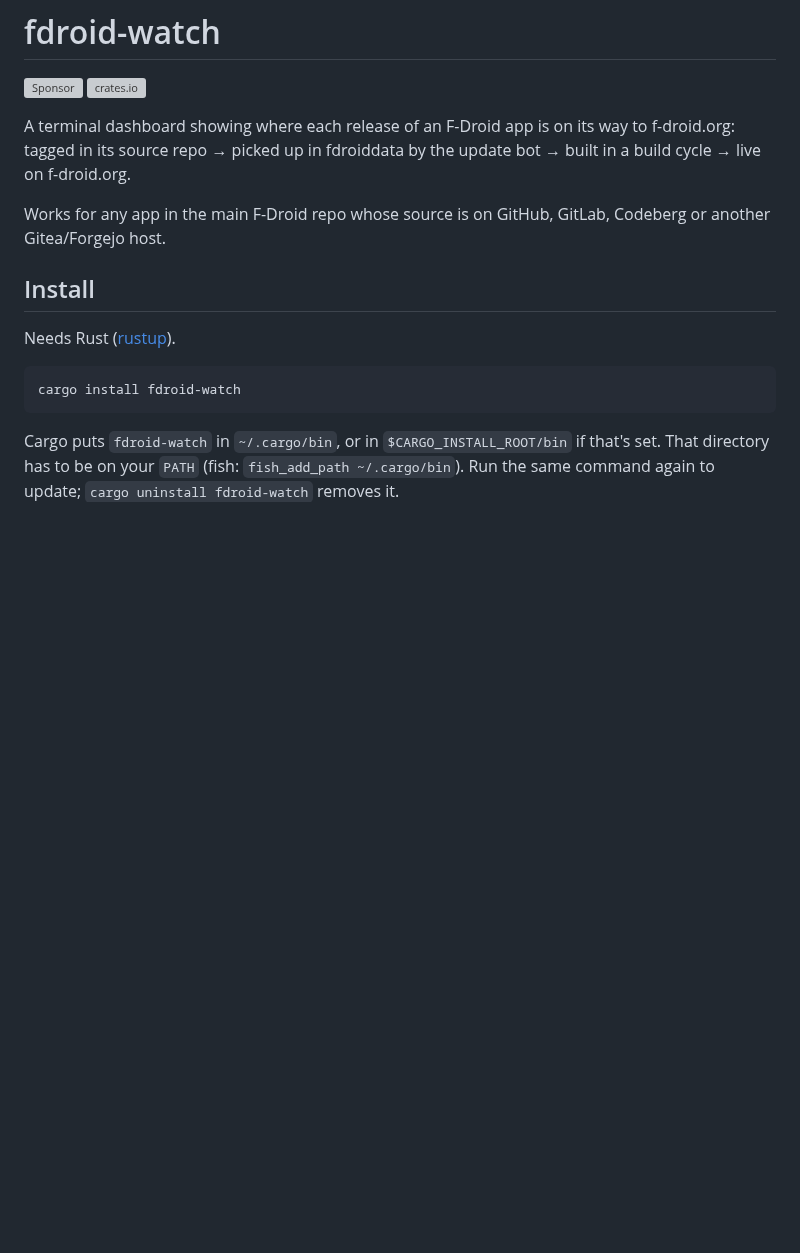
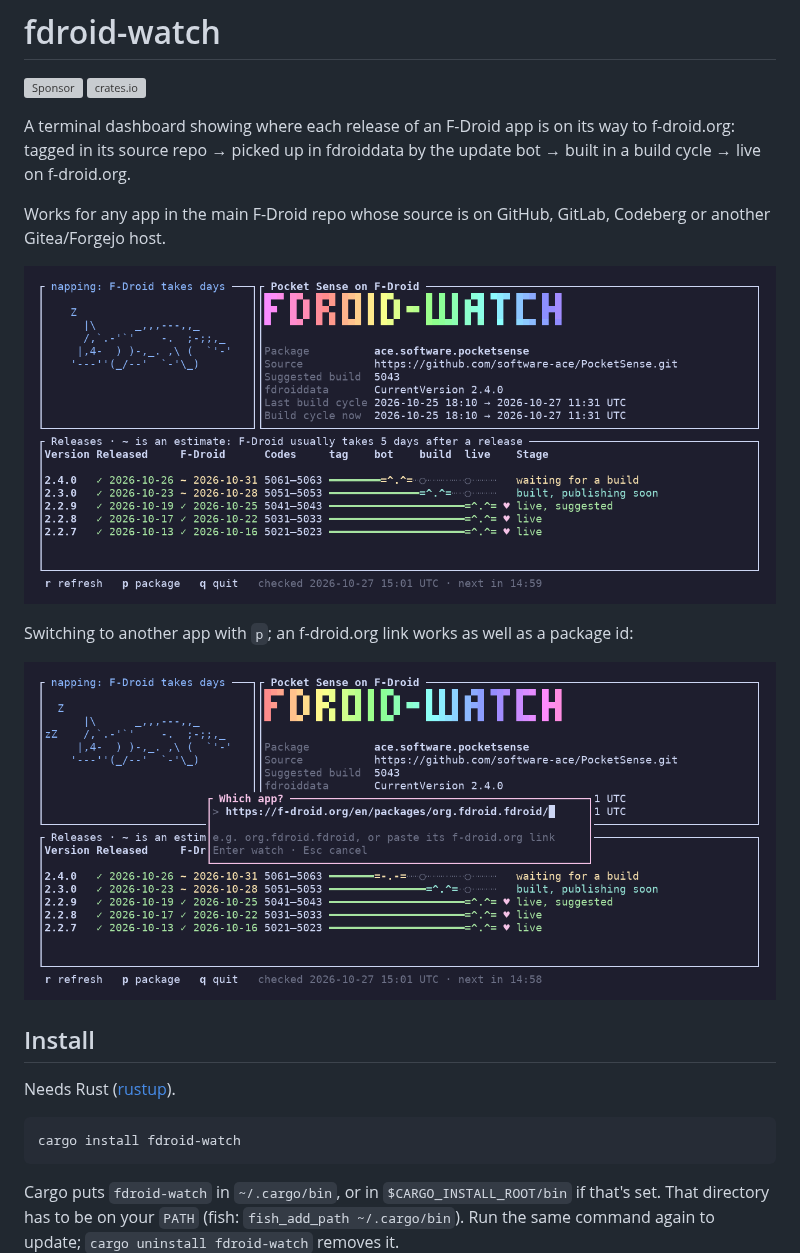
Before and after one commit to software-ace/fdroid-watch, a Markdown page: README.md, the part around the change. Drawn GitHub-style; pictures changed too: screenshots/dashboard.png (added), screenshots/prompt.png (added); blank space fills up the shorter version; grey boxes are pictures that could not be loaded.

Commit message:
README: screenshots of Pocket Sense and the app prompt; kept out of the crate.

```diff
--- a/README.md
+++ b/README.md
@@ -7,6 +7,12 @@ A terminal dashboard showing where each release of an F-Droid app is on its way
 tagged in its source repo → picked up in fdroiddata by the update bot → built in a build cycle → live on f-droid.org.
 
 Works for any app in the main F-Droid repo whose source is on GitHub, GitLab, Codeberg or another Gitea/Forgejo host.
+
+![fdroid-watch watching Pocket Sense: 2.4.0 waiting for a build, 2.3.0 built, older versions live](screenshots/dashboard.png)
+
+Switching to another app with `p`; an f-droid.org link works as well as a package id:
+
+![The "Which app?" prompt over the dashboard](screenshots/prompt.png)
 
 ## Install
 
```
Also changed, not shown: 1 other file.
